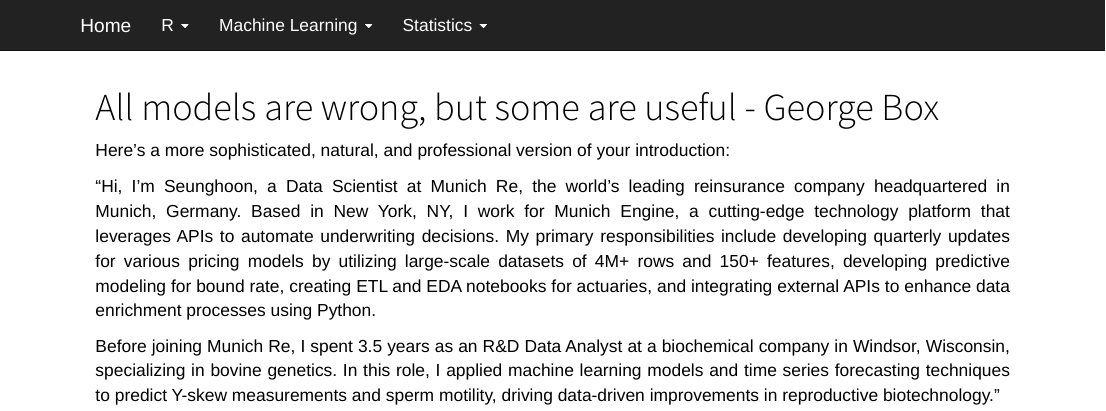
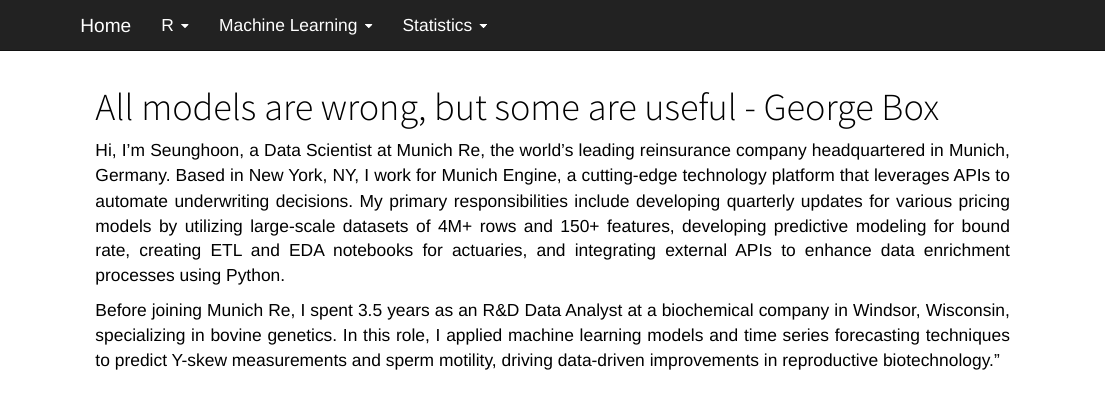
Before and after one commit to xpdlaldam/Data-Science, an R Markdown document (docs/index.Rmd): the page in a window 1100 px wide, from its top. Rendered offline with R 4.5, knitr and Pandoc, with nearby package versions.

Commit message:
same update for intro html

````diff
--- a/docs/index.Rmd
+++ b/docs/index.Rmd
@@ -12,8 +12,6 @@
 ```
 
 <style> body {text-align: justify} </style>
-Here's a more sophisticated, natural, and professional version of your introduction:
-
-"Hi, I'm Seunghoon, a Data Scientist at Munich Re, the world’s leading reinsurance company headquartered in Munich, Germany. Based in New York, NY, I work for Munich Engine, a cutting-edge technology platform that leverages APIs to automate underwriting decisions. My primary responsibilities include developing quarterly updates for various pricing models by  utilizing large-scale datasets of 4M+ rows and 150+ features, developing predictive modeling for bound rate, creating ETL and EDA notebooks for actuaries, and integrating external APIs to enhance data enrichment processes using Python.
+Hi, I'm Seunghoon, a Data Scientist at Munich Re, the world’s leading reinsurance company headquartered in Munich, Germany. Based in New York, NY, I work for Munich Engine, a cutting-edge technology platform that leverages APIs to automate underwriting decisions. My primary responsibilities include developing quarterly updates for various pricing models by  utilizing large-scale datasets of 4M+ rows and 150+ features, developing predictive modeling for bound rate, creating ETL and EDA notebooks for actuaries, and integrating external APIs to enhance data enrichment processes using Python.
 
 Before joining Munich Re, I spent 3.5 years as an R&D Data Analyst at a biochemical company in Windsor, Wisconsin, specializing in bovine genetics. In this role, I applied machine learning models and time series forecasting techniques to predict Y-skew measurements and sperm motility, driving data-driven improvements in reproductive biotechnology."
````
Also changed, not shown: 1 other file.
